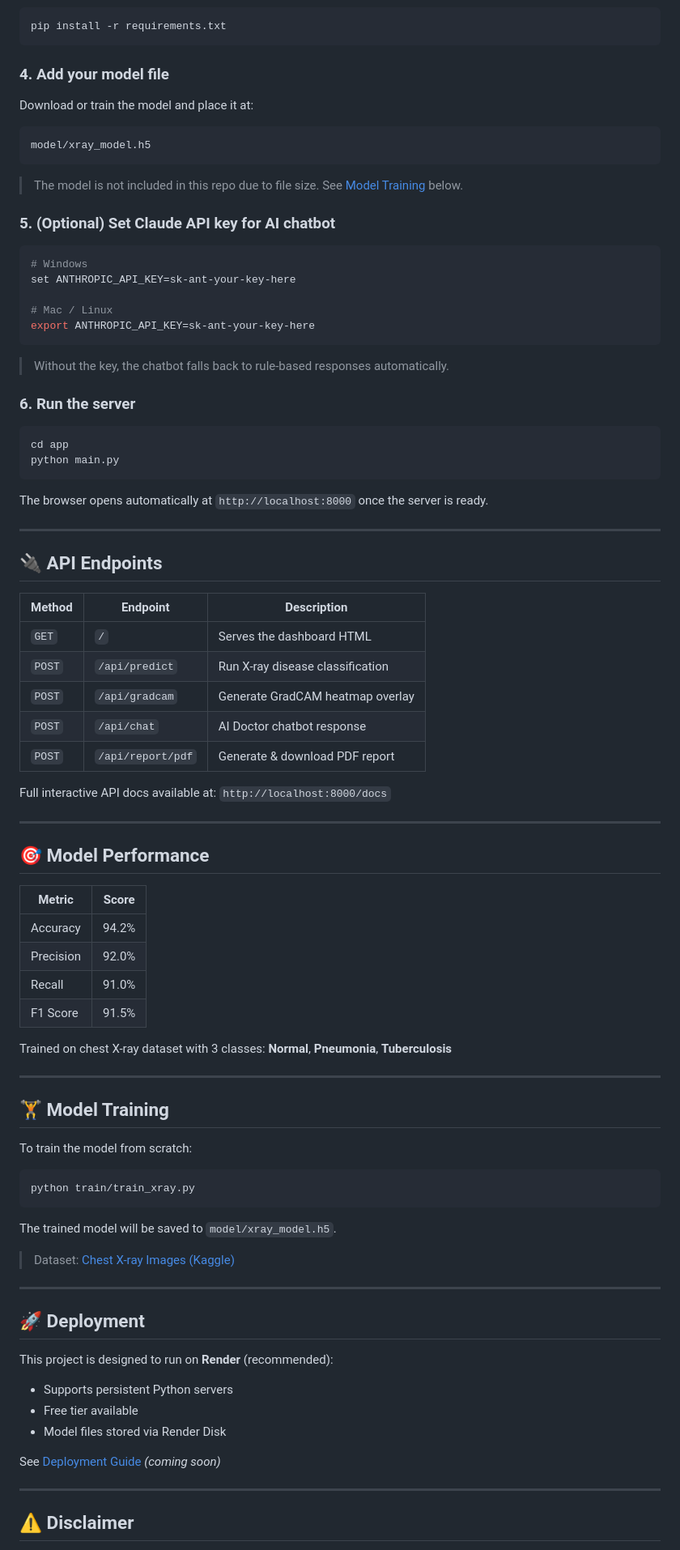
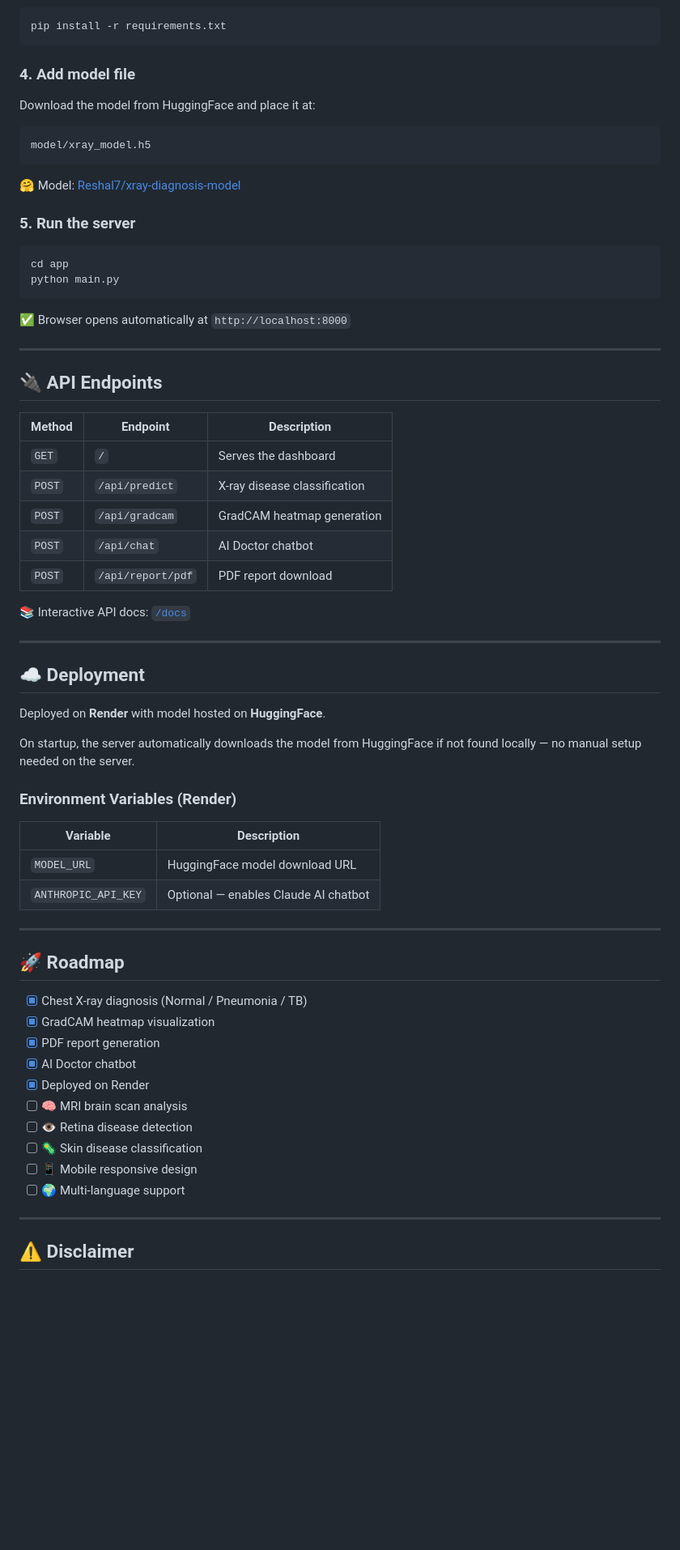
Before and after one commit to Rabbani34/AI-Medical-Image-Diagnosis-System, a Markdown page: README.md, the part around one of its changes. Shown at 81% size. Drawn GitHub-style; blank space fills up the shorter version.

````diff
--- a/README.md
+++ b/README.md
@@ -90,29 +121,19 @@ source venv/bin/activate
 pip install -r requirements.txt
 ```
 
-### 4. Add your model file
-Download or train the model and place it at:
+### 4. Add model file
+Download the model from HuggingFace and place it at:
 ```
 model/xray_model.h5
 ```
-> The model is not included in this repo due to file size. See [Model Training](#-model-training) below.
+🤗 Model: [Reshal7/xray-diagnosis-model](https://huggingface.co/Reshal7/xray-diagnosis-model)
 
-### 5. (Optional) Set Claude API key for AI chatbot
-```bash
-# Windows
-set ANTHROPIC_API_KEY=sk-ant-your-key-here
-
-# Mac / Linux
-export ANTHROPIC_API_KEY=sk-ant-your-key-here
-```
-> Without the key, the chatbot falls back to rule-based responses automatically.
-
-### 6. Run the server
+### 5. Run the server
 ```bash
 cd app
 python main.py
 ```
-The browser opens automatically at `http://localhost:8000` once the server is ready.
+✅ Browser opens automatically at `http://localhost:8000`
 
 ---
 
@@ -120,49 +141,43 @@ The browser opens automatically at `http://localhost:8000` once the server is re
 
 | Method | Endpoint | Description |
 |---|---|---|
-| `GET` | `/` | Serves the dashboard HTML |
-| `POST` | `/api/predict` | Run X-ray disease classification |
-| `POST` | `/api/gradcam` | Generate GradCAM heatmap overlay |
-| `POST` | `/api/chat` | AI Doctor chatbot response |
-| `POST` | `/api/report/pdf` | Generate & download PDF report |
+| `GET` | `/` | Serves the dashboard |
+| `POST` | `/api/predict` | X-ray disease classification |
+| `POST` | `/api/gradcam` | GradCAM heatmap generation |
+| `POST` | `/api/chat` | AI Doctor chatbot |
+| `POST` | `/api/report/pdf` | PDF report download |
 
-Full interactive API docs available at: `http://localhost:8000/docs`
+📚 Interactive API docs: [`/docs`](https://ai-medical-image-diagnosis-system.onrender.com/docs)
 
 ---
 
-## 🎯 Model Performance
+## ☁️ Deployment
 
-| Metric | Score |
+Deployed on **Render** with model hosted on **HuggingFace**.
+
+On startup, the server automatically downloads the model from HuggingFace if not found locally — no manual setup needed on the server.
+
+### Environment Variables (Render)
+
+| Variable | Description |
 |---|---|
-| Accuracy | 94.2% |
-| Precision | 92.0% |
-| Recall | 91.0% |
-| F1 Score | 91.5% |
-
-Trained on chest X-ray dataset with 3 classes: **Normal**, **Pneumonia**, **Tuberculosis**
+| `MODEL_URL` | HuggingFace model download URL |
+| `ANTHROPIC_API_KEY` | Optional — enables Claude AI chatbot |
 
 ---
 
-## 🏋️ Model Training
+## 🚀 Roadmap
 
-To train the model from scratch:
-```bash
-python train/train_xray.py
-```
-The trained model will be saved to `model/xray_model.h5`.
-
-> Dataset: [Chest X-ray Images (Kaggle)](https://www.kaggle.com/datasets/tolgadincer/labeled-chest-xray-images)
-
----
-
-## 🚀 Deployment
-
-This project is designed to run on **Render** (recommended):
-- Supports persistent Python servers
-- Free tier available
-- Model files stored via Render Disk
-
-See [Deployment Guide](docs/deploy.md) *(coming soon)*
+- [x] Chest X-ray diagnosis (Normal / Pneumonia / TB)
+- [x] GradCAM heatmap visualization
+- [x] PDF report generation
+- [x] AI Doctor chatbot
+- [x] Deployed on Render
+- [ ] 🧠 MRI brain scan analysis
+- [ ] 👁 Retina disease detection
+- [ ] 🦠 Skin disease classification
+- [ ] 📱 Mobile responsive design
+- [ ] 🌍 Multi-language support
 
 ---
 
````
Also changed, not shown: other parts of README.md (+82 -40 lines).
